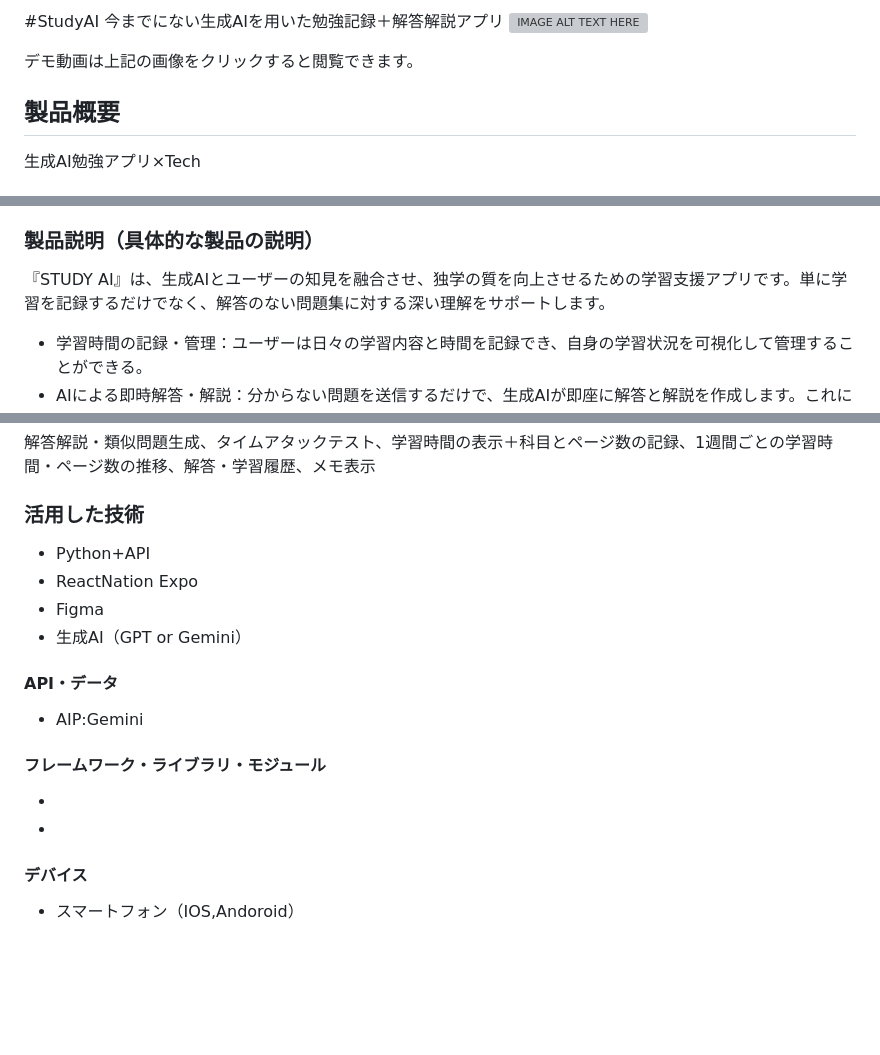
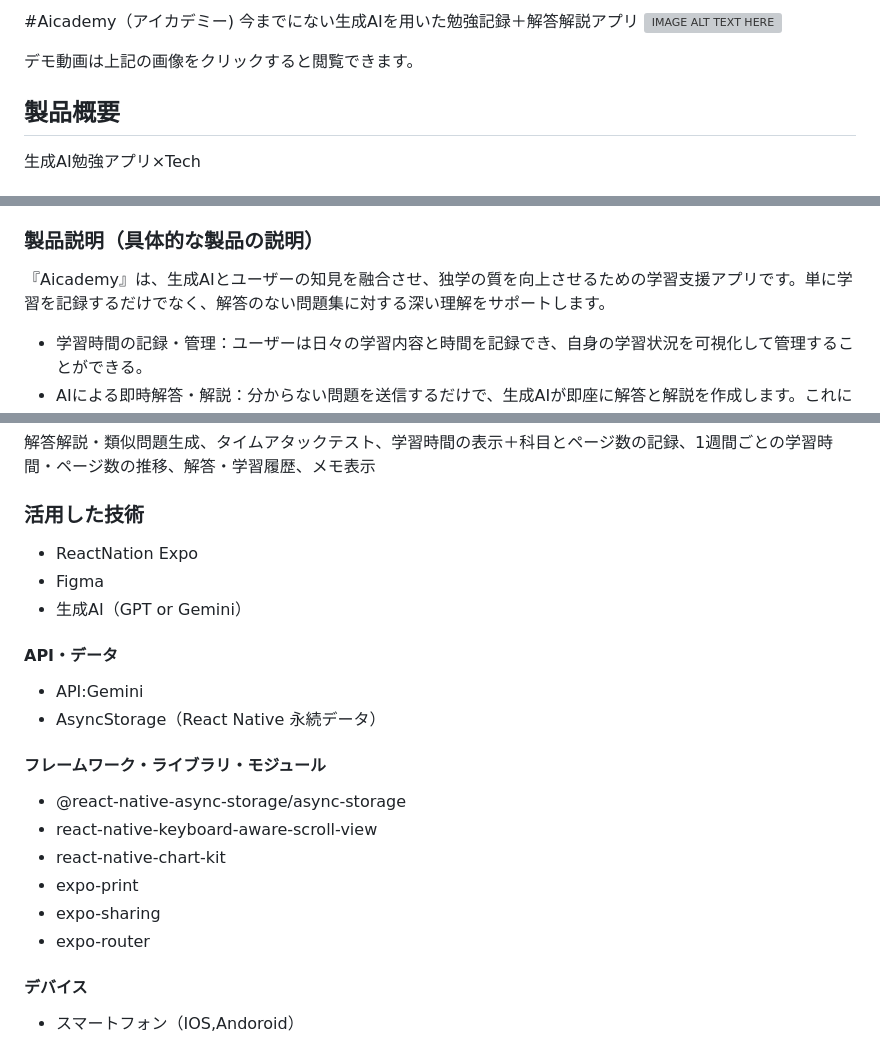
Before and after one commit to jphacks/tk_b_2504, a Markdown page: README.md, 3 parts joined by grey strips. GitHub-like rendering; blank space fills up the shorter version; grey boxes are pictures that could not be loaded.

Commit message:
Rename app to 'Aicademy' and update description
Updated the application name from 'StudyAI' to 'Aicademy' and revised the product description accordingly.

```diff
--- a/README.md
+++ b/README.md
@@ -1,4 +1,4 @@
-#StudyAI
+#Aicademy（アイカデミー)
 今までにない生成AIを用いた勉強記録＋解答解説アプリ
 [![IMAGE ALT TEXT HERE](https://jphacks.com/wp-content/uploads/2025/05/JPHACKS2025_ogp.jpg)](https://www.youtube.com/watch?v=lA9EluZugD8)
 
@@ -12,7 +12,7 @@
 しかし、既存の勉強アプリの多くは学習時間を記録したり、スマートフォンの使用を制限したりといった時間管理機能が中心です。そのため、学習に熱中していても、解答解説のない教材で行き詰まった際に適切なサポートが得られず、結果的に学習効率や学習量が伸び悩んでしまうという課題がありました。実際に、開発メンバー自身も受験時代に同様の経験をし、大変苦労しました。
 そこで、多くの学生にとって有益なツールである勉強アプリと、学習の本質的な課題を解決するための要素を融合させようと考えました。既存のアプリには、分からない問題を直接的に解決してくれる機能はほぼ見当たらなかったため、今回、有益かつ自分たちも継続的に使用したいと思える、新しい学習支援ツールを創作しようと決意しました。
 ### 製品説明（具体的な製品の説明）
-『STUDY AI』は、生成AIとユーザーの知見を融合させ、独学の質を向上させるための学習支援アプリです。単に学習を記録するだけでなく、解答のない問題集に対する深い理解をサポートします。
+『Aicademy』は、生成AIとユーザーの知見を融合させ、独学の質を向上させるための学習支援アプリです。単に学習を記録するだけでなく、解答のない問題集に対する深い理解をサポートします。
 - 学習時間の記録・管理：ユーザーは日々の学習内容と時間を記録でき、自身の学習状況を可視化して管理することができる。
 - AIによる即時解答・解説：分からない問題を送信するだけで、生成AIが即座に解答と解説を作成します。これにより、参考書の解説が不十分な場合でも学習をスムーズに進められます。
 - 集合知による解答精度の向上：AIが生成した解答に誤りがあった場合、他のユーザーがコメントを通じて修正できます。その正しい情報が承認されるとデータベースに反映されるため、ユーザー全員で解答の質を高め合うことができます。
@@ -44,18 +44,22 @@
 ## 開発技術
 解答解説・類似問題生成、タイムアタックテスト、学習時間の表示＋科目とページ数の記録、1週間ごとの学習時間・ページ数の推移、解答・学習履歴、メモ表示
 ### 活用した技術
-* Python+API
 * ReactNation Expo
 * Figma
 * 生成AI（GPT or Gemini）
 
 #### API・データ
-* AIP:Gemini
+* API:Gemini
+* AsyncStorage（React Native 永続データ）
 
 
 #### フレームワーク・ライブラリ・モジュール
-*
-*
+* @react-native-async-storage/async-storage
+* react-native-keyboard-aware-scroll-view
+* react-native-chart-kit
+* expo-print
+* expo-sharing
+* expo-router
 
 #### デバイス
 * スマートフォン（IOS,Andoroid）
```
